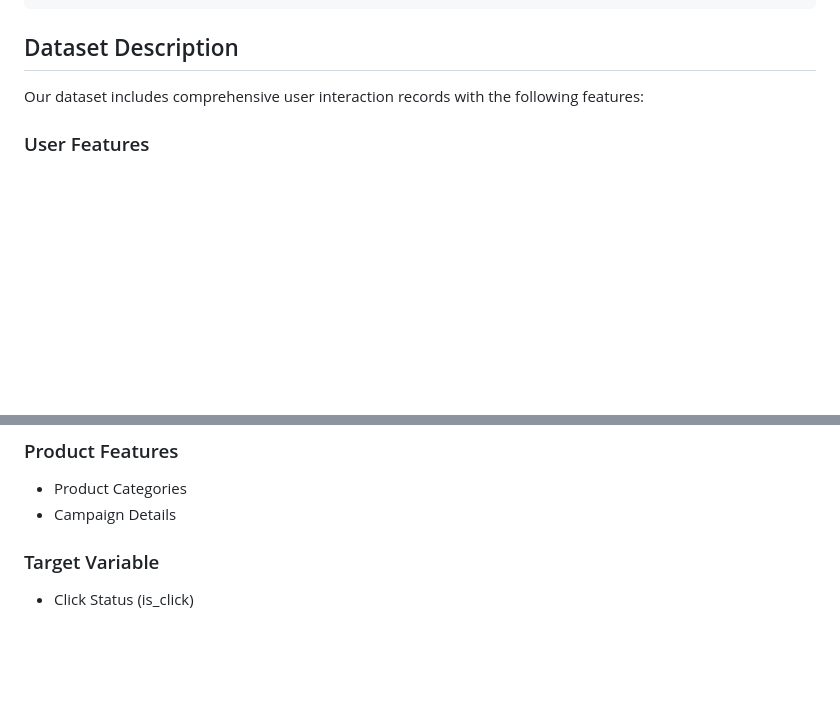
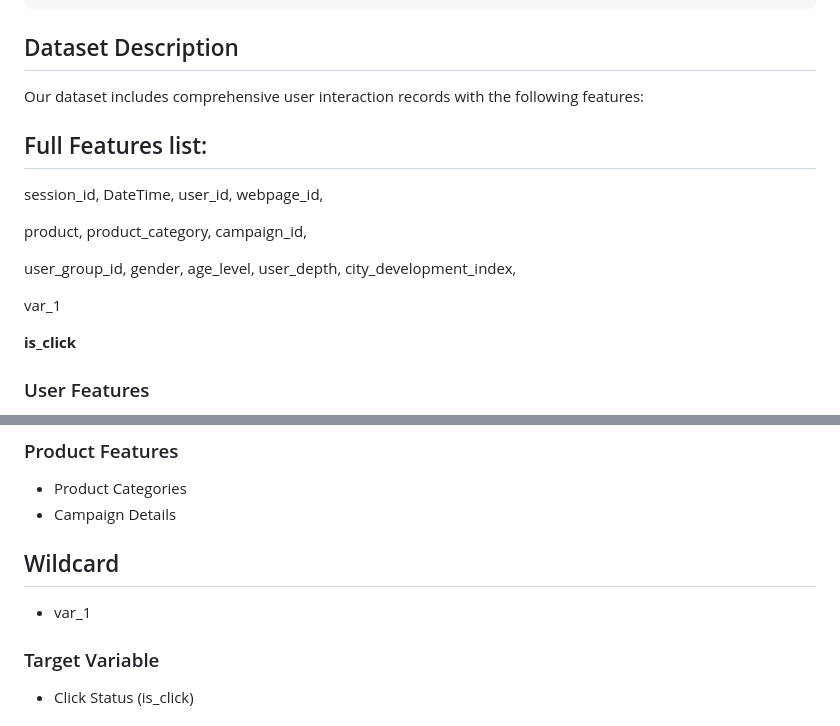
Before and after one commit to bagel-not-kaggle/YDATA-kaggle-assignment, a Markdown page: README.md, 2 parts joined by grey strips. Rendered like a GitHub page; blank space fills up the shorter version.

```diff
--- a/README.md
+++ b/README.md
@@ -25,6 +25,17 @@ project/
 ## Dataset Description
 Our dataset includes comprehensive user interaction records with the following features:
 
+## Full Features list:
+session_id, DateTime, user_id, webpage_id,
+
+product, product_category, campaign_id,
+
+user_group_id, gender, age_level, user_depth, city_development_index,
+
+var_1
+
+**is_click**
+
 ### User Features
 - User Demographics (age, gender)
 - User Behavior Metrics
@@ -38,6 +49,9 @@ Our dataset includes comprehensive user interaction records with the following f
 ### Product Features
 - Product Categories
 - Campaign Details
+
+## Wildcard
+- var_1
 
 ### Target Variable
 - Click Status (is_click)
```
